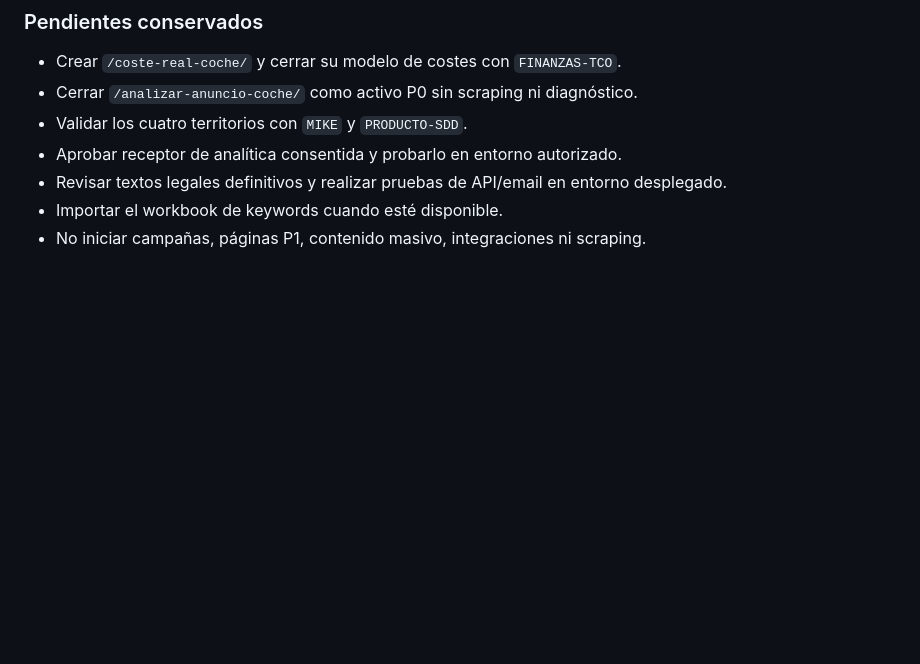
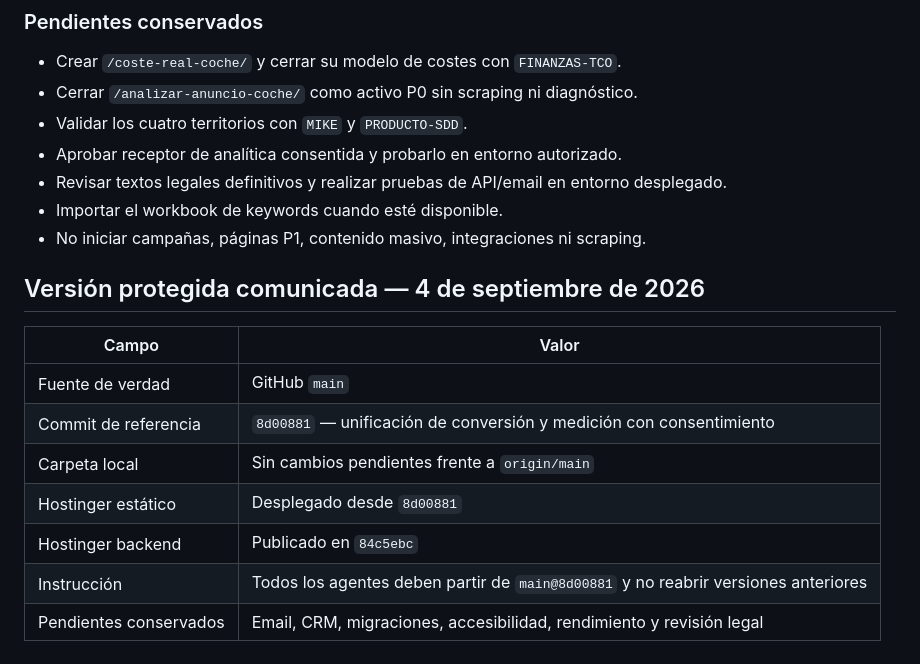
Before and after one commit to inmobia360/coche.cierto, a Markdown page: docs/operations/secretaria-status.md, the part around the change. Drawn GitHub-style; blank space fills up the shorter version.

```diff
--- a/docs/operations/secretaria-status.md
+++ b/docs/operations/secretaria-status.md
@@ -75,3 +75,15 @@ queda pendiente hasta el próximo despliegue autorizado.
 - Revisar textos legales definitivos y realizar pruebas de API/email en entorno desplegado.
 - Importar el workbook de keywords cuando esté disponible.
 - No iniciar campañas, páginas P1, contenido masivo, integraciones ni scraping.
+
+## Versión protegida comunicada — 4 de septiembre de 2026
+
+| Campo | Valor |
+|---|---|
+| Fuente de verdad | GitHub `main` |
+| Commit de referencia | `8d00881` — unificación de conversión y medición con consentimiento |
+| Carpeta local | Sin cambios pendientes frente a `origin/main` |
+| Hostinger estático | Desplegado desde `8d00881` |
+| Hostinger backend | Publicado en `84c5ebc` |
+| Instrucción | Todos los agentes deben partir de `main@8d00881` y no reabrir versiones anteriores |
+| Pendientes conservados | Email, CRM, migraciones, accesibilidad, rendimiento y revisión legal |
```
Also changed, not shown: AUTO-VALORADOR.md (+6 -4 lines), docs/operations/secretaria-conversation-log.md (+13 -0 lines).
